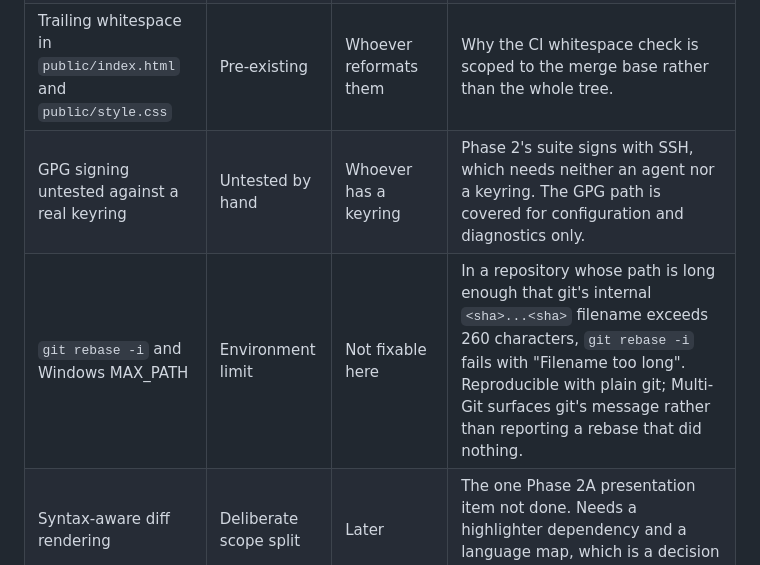
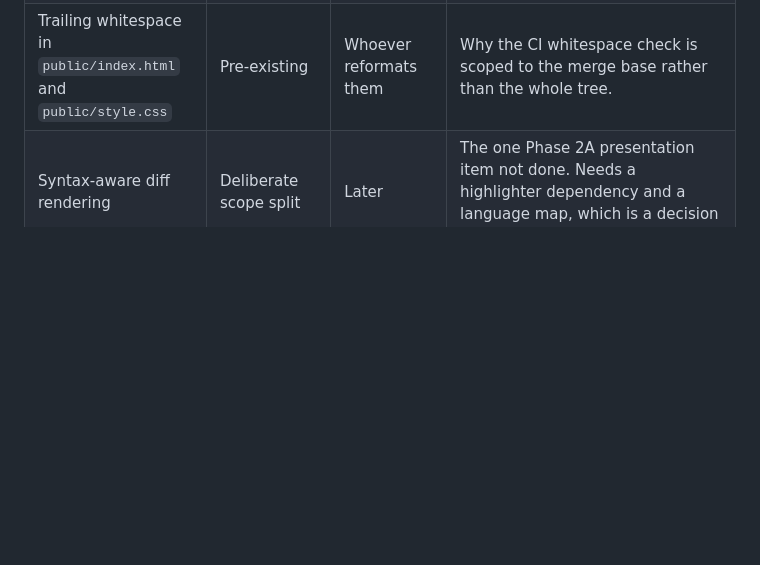
Before and after one commit to AnthonyKopri/multi-git, a Markdown page: docs/roadmap/FEATURE_PARITY.md, the part around the change. Drawn GitHub-style; blank space fills up the shorter version.

```diff
--- a/docs/roadmap/FEATURE_PARITY.md
+++ b/docs/roadmap/FEATURE_PARITY.md
@@ -68,8 +68,6 @@ evidence.
 | The fork workflow | Untested by hand | Whoever next uses it | Same reason. Ownership detection *has* been run against real `gh` on a non-fork. |
 | `@types/node` held at 24.x | Intentional pin | Revisit with Electron | Electron 43 embeds Node 24; newer types would describe APIs the runtime lacks. Encoded as an `ignore` rule in `.github/dependabot.yml`. |
 | Trailing whitespace in `public/index.html` and `public/style.css` | Pre-existing | Whoever reformats them | Why the CI whitespace check is scoped to the merge base rather than the whole tree. |
-| GPG signing untested against a real keyring | Untested by hand | Whoever has a keyring | Phase 2's suite signs with SSH, which needs neither an agent nor a keyring. The GPG path is covered for configuration and diagnostics only. |
-| `git rebase -i` and Windows MAX_PATH | Environment limit | Not fixable here | In a repository whose path is long enough that git's internal `<sha>...<sha>` filename exceeds 260 characters, `git rebase -i` fails with "Filename too long". Reproducible with plain git; Multi-Git surfaces git's message rather than reporting a rebase that did nothing. |
 | Syntax-aware diff rendering | Deliberate scope split | Later | The one Phase 2A presentation item not done. Needs a highlighter dependency and a language map, which is a decision rather than a gap in the model. |
 
 ### Environment notes worth knowing
```
Also changed, not shown: docs/roadmap/README.md (+3 -9 lines), docs/roadmap/phase-2-review-history-recovery.md (+58 -12 lines).
